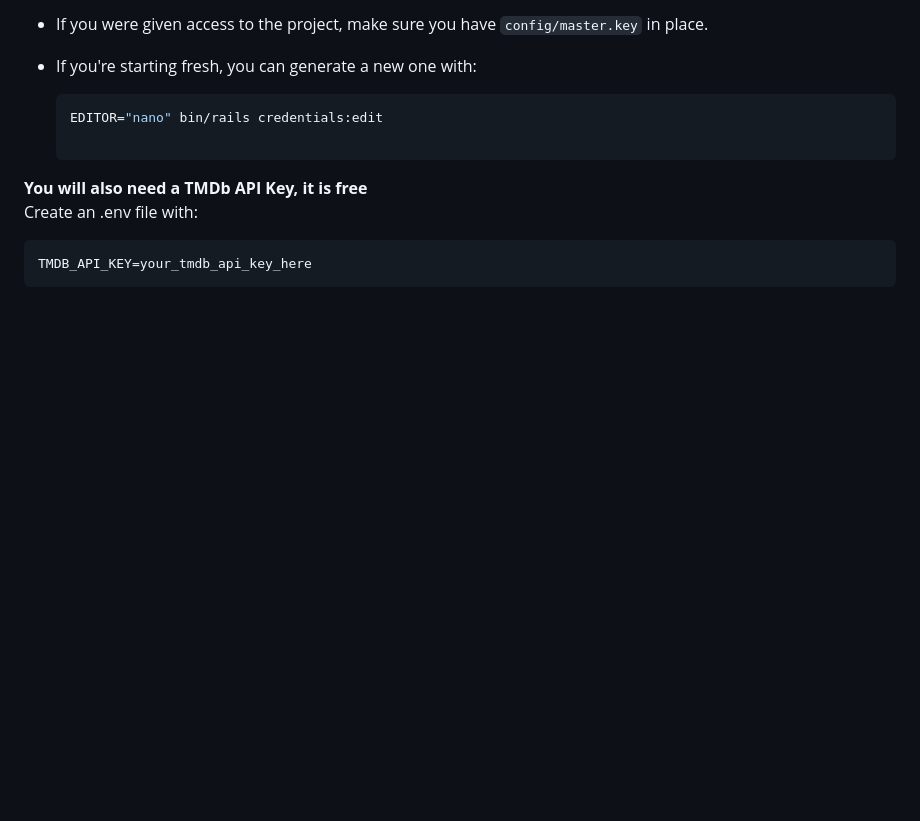
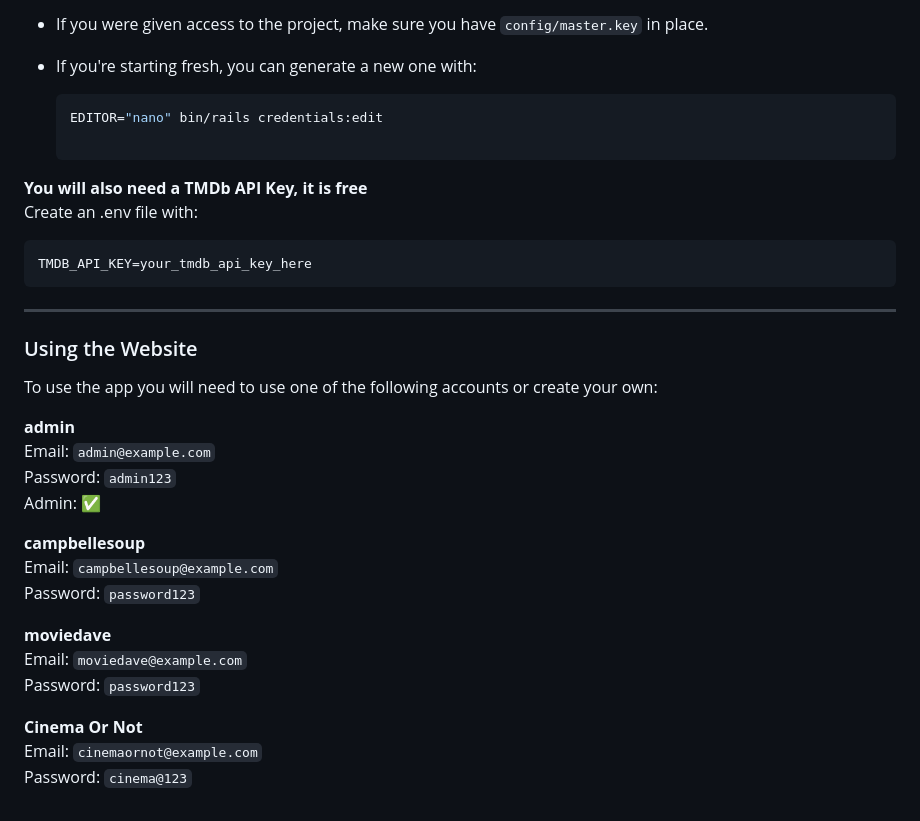
Before and after one commit to Campbell-E-Soup/movie_reviews, a Markdown page: README.md, the part around the change. Rendered like a GitHub page; blank space fills up the shorter version.

````diff
--- a/README.md
+++ b/README.md
@@ -122,3 +122,23 @@ Create an .env file with:
 ```.env
 TMDB_API_KEY=your_tmdb_api_key_here
 ```
+---
+### Using the Website
+To use the app you will need to use one of the following accounts or create your own:
+
+**admin**
+Email: `admin@example.com`
+Password: `admin123`
+Admin: ✅
+
+**campbellesoup**
+Email: `campbellesoup@example.com`
+Password: `password123`
+
+**moviedave**
+Email: `moviedave@example.com`
+Password: `password123`
+
+**Cinema Or Not**
+Email: `cinemaornot@example.com`
+Password: `cinema@123`
````
